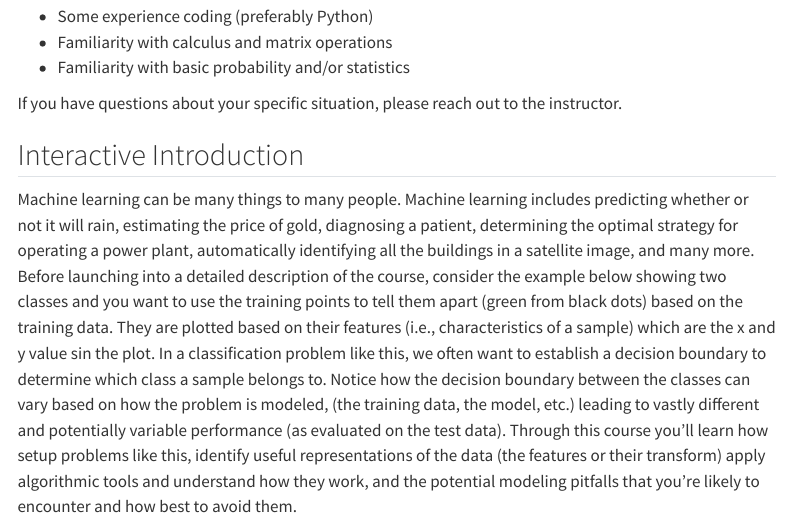
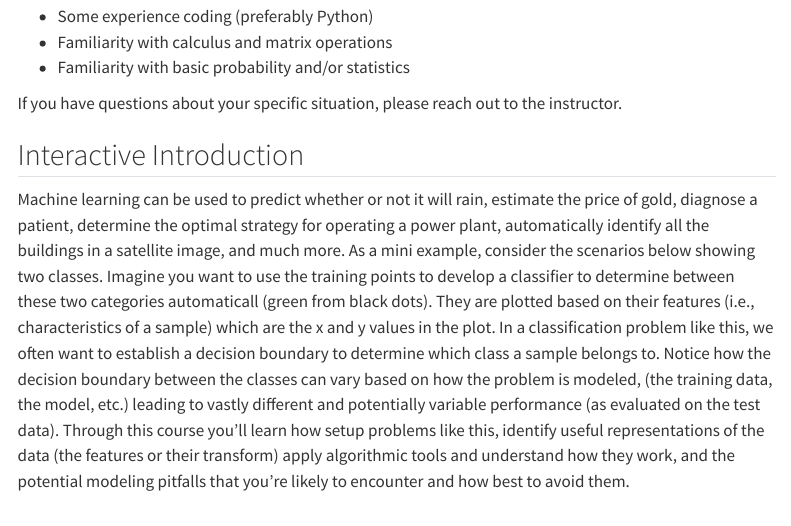
Before and after one commit to kylebradbury/ids542, a Quarto document (index.qmd): the page in a window 1100 px wide, from 2070 px down. Rendered offline with R 4.5, knitr and Pandoc in place of Quarto, with nearby package versions; menus at the side of the page are left out.

Commit message:
fixed typos

```diff
--- a/index.qmd
+++ b/index.qmd
@@ -63,6 +63,6 @@ If you have questions about your specific situation, please reach out to the ins
 
 ## Interactive Introduction {#sec-interactive}
 
-Machine learning can be many things to many people. Machine learning includes predicting whether or not it will rain, estimating the price of gold, diagnosing a patient, determining the optimal strategy for operating a power plant, automatically identifying all the buildings in a satellite image, and many more. Before launching into a detailed description of the course, consider the example below showing two classes and you want to use the training points to tell them apart (green from black dots) based on the training data. They are plotted based on their features (i.e., characteristics of a sample) which are the x and y value sin the plot. In a classification problem like this, we often want to establish a decision boundary to determine which class a sample belongs to. Notice how the decision boundary between the classes can vary based on how the problem is modeled, (the training data, the model, etc.) leading to vastly different and potentially variable performance (as evaluated on the test data). Through this course you'll learn how setup problems like this, identify useful representations of the data (the features or their transform) apply algorithmic tools and understand how they work, and the potential modeling pitfalls that you're likely to encounter and how best to avoid them.
+Machine learning can be used to predict whether or not it will rain, estimate the price of gold, diagnose a patient, determine the optimal strategy for operating a power plant, automatically identify all the buildings in a satellite image, and much more. As a mini example, consider the scenarios below showing two classes. Imagine you want to use the training points to develop a classifier to determine between these two categories automaticall (green from black dots). They are plotted based on their features (i.e., characteristics of a sample) which are the x and y values in the plot. In a classification problem like this, we often want to establish a decision boundary to determine which class a sample belongs to. Notice how the decision boundary between the classes can vary based on how the problem is modeled, (the training data, the model, etc.) leading to vastly different and potentially variable performance (as evaluated on the test data). Through this course you'll learn how setup problems like this, identify useful representations of the data (the features or their transform) apply algorithmic tools and understand how they work, and the potential modeling pitfalls that you're likely to encounter and how best to avoid them.
 
 {{< include _ml-demo.qmd >}}
```
Also changed, not shown: docs/search.json, 1 other file.
